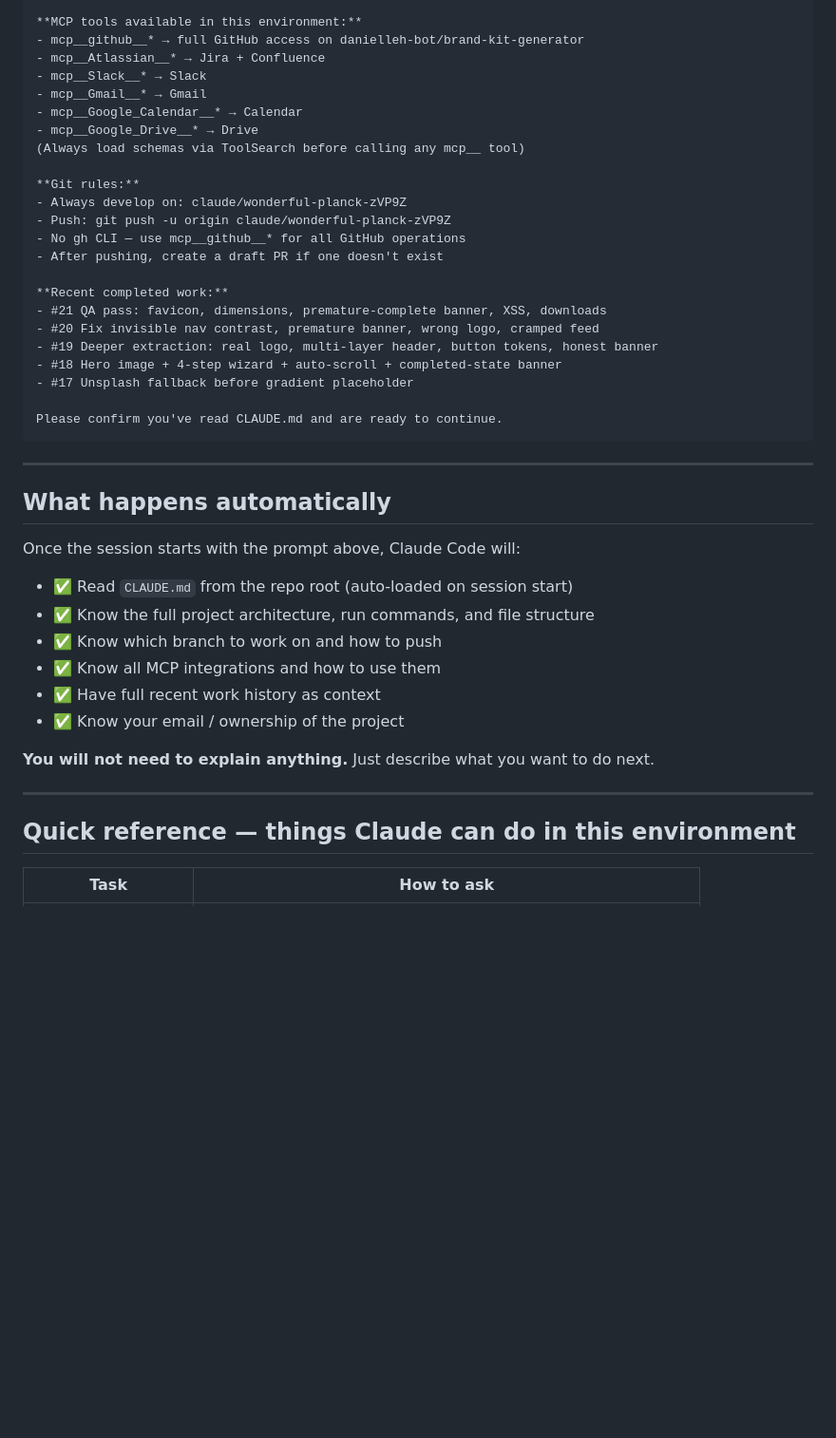
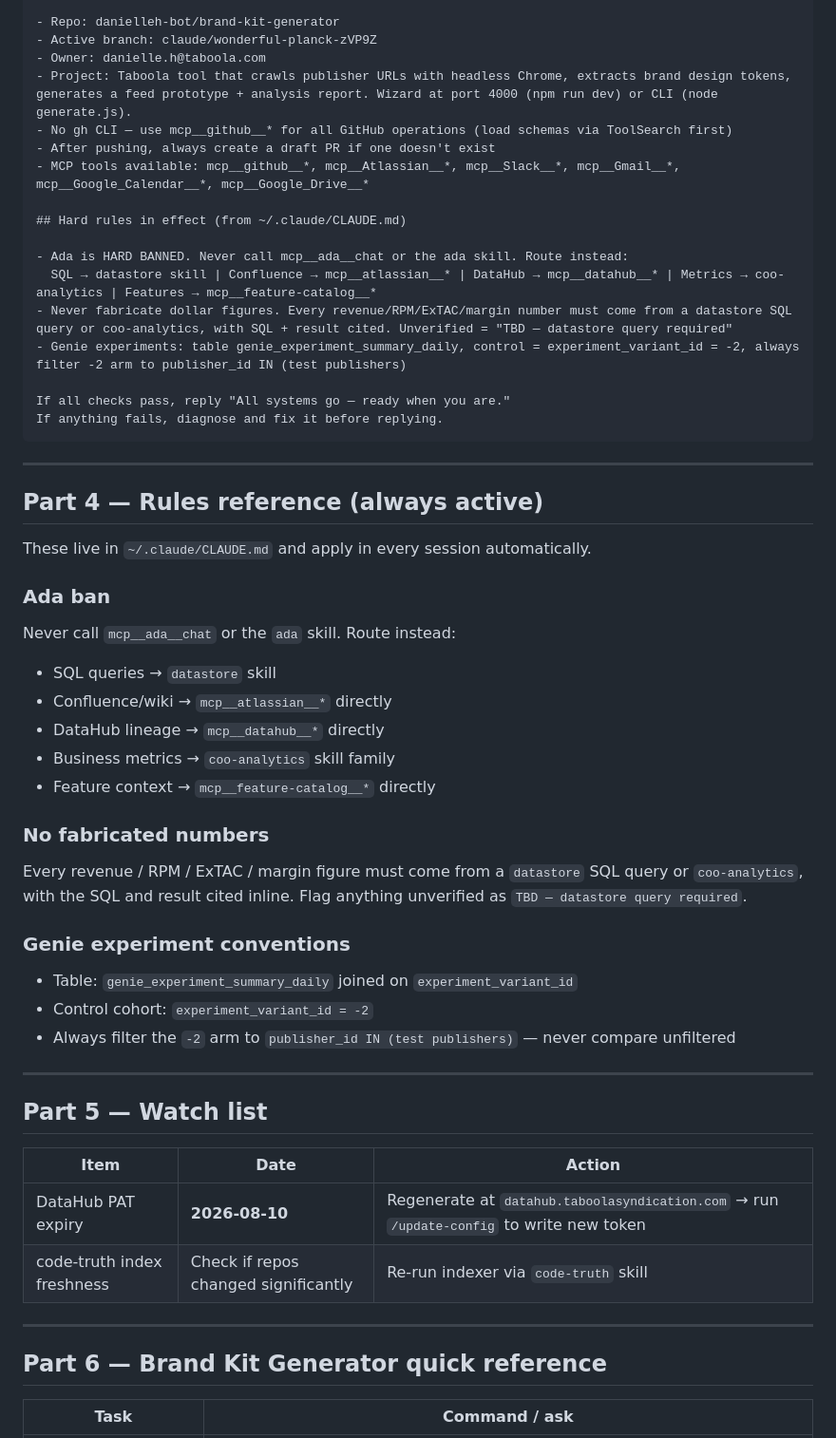
Before and after one commit to danielleh-bot/brand-kit-generator, a Markdown page: NEW-TEAM-HANDOFF.md, the part around one of its changes. Shown at 95% size. GitHub-like rendering; blank space fills up the shorter version.

````diff
--- a/NEW-TEAM-HANDOFF.md
+++ b/NEW-TEAM-HANDOFF.md
@@ -55,47 +64,57 @@ node generate.js --url "https://example.com/article" --slug example   # CLI
 
-**MCP tools available in this environment:**
-- mcp__github__* → full GitHub access on danielleh-bot/brand-kit-generator
-- mcp__Atlassian__* → Jira + Confluence
-- mcp__Slack__* → Slack
-- mcp__Gmail__* → Gmail
-- mcp__Google_Calendar__* → Calendar
-- mcp__Google_Drive__* → Drive
-(Always load schemas via ToolSearch before calling any mcp__ tool)
+- Repo: danielleh-bot/brand-kit-generator
+- Active branch: claude/wonderful-planck-zVP9Z
+- Owner: danielle.h@taboola.com
+- Project: Taboola tool that crawls publisher URLs with headless Chrome, extracts brand design tokens, generates a feed prototype + analysis report. Wizard at port 4000 (npm run dev) or CLI (node generate.js).
+- No gh CLI — use mcp__github__* for all GitHub operations (load schemas via ToolSearch first)
+- After pushing, always create a draft PR if one doesn't exist
+- MCP tools available: mcp__github__*, mcp__Atlassian__*, mcp__Slack__*, mcp__Gmail__*, mcp__Google_Calendar__*, mcp__Google_Drive__*
 
-**Git rules:**
-- Always develop on: claude/wonderful-planck-zVP9Z
-- Push: git push -u origin claude/wonderful-planck-zVP9Z
-- No gh CLI — use mcp__github__* for all GitHub operations
-- After pushing, create a draft PR if one doesn't exist
+## Hard rules in effect (from ~/.claude/CLAUDE.md)
 
-**Recent completed work:**
-- #21 QA pass: favicon, dimensions, premature-complete banner, XSS, downloads
-- #20 Fix invisible nav contrast, premature banner, wrong logo, cramped feed
-- #19 Deeper extraction: real logo, multi-layer header, button tokens, honest banner
-- #18 Hero image + 4-step wizard + auto-scroll + completed-state banner
-- #17 Unsplash fallback before gradient placeholder
+- Ada is HARD BANNED. Never call mcp__ada__chat or the ada skill. Route instead:
+  SQL → datastore skill | Confluence → mcp__atlassian__* | DataHub → mcp__datahub__* | Metrics → coo-analytics | Features → mcp__feature-catalog__*
+- Never fabricate dollar figures. Every revenue/RPM/ExTAC/margin number must come from a datastore SQL query or coo-analytics, with SQL + result cited. Unverified = "TBD — datastore query required"
+- Genie experiments: table genie_experiment_summary_daily, control = experiment_variant_id = -2, always filter -2 arm to publisher_id IN (test publishers)
 
-Please confirm you've read CLAUDE.md and are ready to continue.
+If all checks pass, reply "All systems go — ready when you are."
+If anything fails, diagnose and fix it before replying.
 ```
 
 ---
 
-## What happens automatically
+## Part 4 — Rules reference (always active)
 
-Once the session starts with the prompt above, Claude Code will:
+These live in `~/.claude/CLAUDE.md` and apply in every session automatically.
 
-- ✅ Read `CLAUDE.md` from the repo root (auto-loaded on session start)
-- ✅ Know the full project architecture, run commands, and file structure
-- ✅ Know which branch to work on and how to push
-- ✅ Know all MCP integrations and how to use them
-- ✅ Have full recent work history as context
-- ✅ Know your email / ownership of the project
+### Ada ban
+Never call `mcp__ada__chat` or the `ada` skill. Route instead:
+- SQL queries → `datastore` skill
+- Confluence/wiki → `mcp__atlassian__*` directly
+- DataHub lineage → `mcp__datahub__*` directly
+- Business metrics → `coo-analytics` skill family
+- Feature context → `mcp__feature-catalog__*` directly
 
-**You will not need to explain anything.** Just describe what you want to do next.
+### No fabricated numbers
+Every revenue / RPM / ExTAC / margin figure must come from a `datastore` SQL query or `coo-analytics`, with the SQL and result cited inline. Flag anything unverified as `TBD — datastore query required`.
+
+### Genie experiment conventions
+- Table: `genie_experiment_summary_daily` joined on `experiment_variant_id`
+- Control cohort: `experiment_variant_id = -2`
+- Always filter the `-2` arm to `publisher_id IN (test publishers)` — never compare unfiltered
 
 ---
 
-## Quick reference — things Claude can do in this environment
+## Part 5 — Watch list
 
-| Task | How to ask |
+| Item | Date | Action |
+|---|---|---|
+| DataHub PAT expiry | **2026-08-10** | Regenerate at `datahub.taboolasyndication.com` → run `/update-config` to write new token |
+| code-truth index freshness | Check if repos changed significantly | Re-run indexer via `code-truth` skill |
+
+---
+
+## Part 6 — Brand Kit Generator quick reference
+
+| Task | Command / ask |
 |---|---|
````
Also changed, not shown: other parts of NEW-TEAM-HANDOFF.md (+58 -43 lines).
